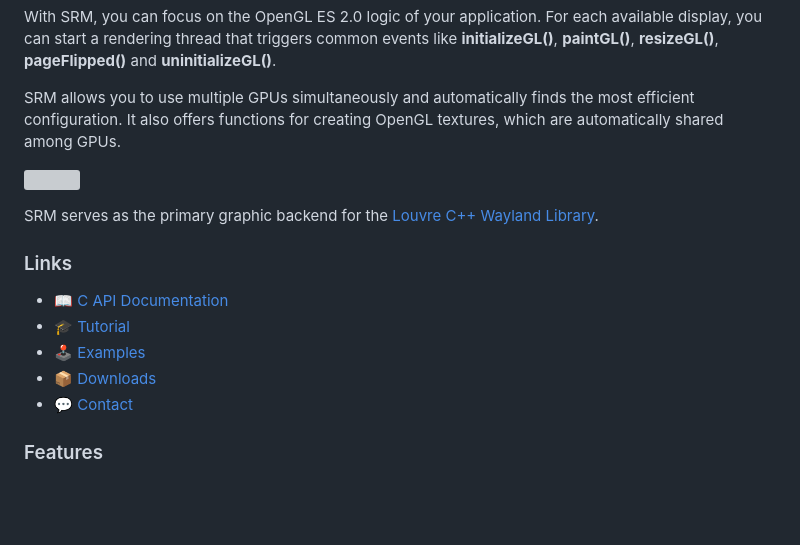
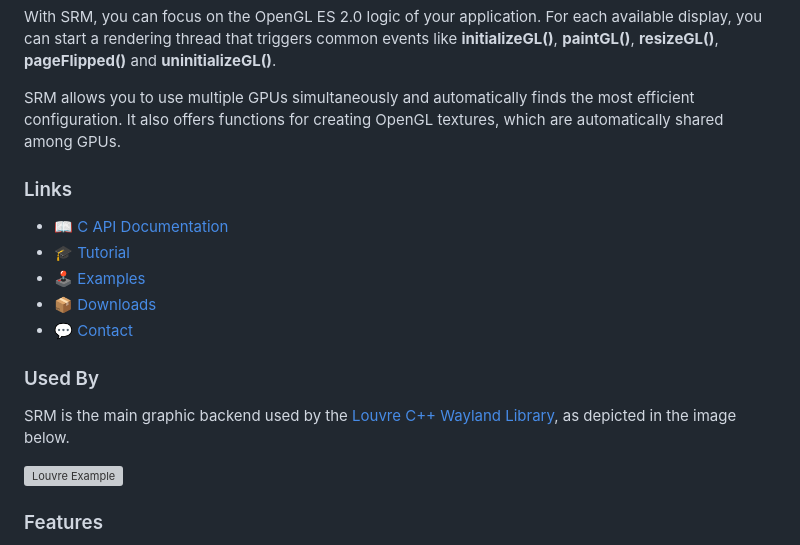
Before and after one commit to CuarzoSoftware/SRM, a Markdown page: README.md, the part around the change. Drawn GitHub-style; blank space fills up the shorter version; grey boxes are pictures that could not be loaded.

```diff
--- a/README.md
+++ b/README.md
@@ -15,10 +15,6 @@ With SRM, you can focus on the OpenGL ES 2.0 logic of your application. For each
 
 SRM allows you to use multiple GPUs simultaneously and automatically finds the most efficient configuration. It also offers functions for creating OpenGL textures, which are automatically shared among GPUs.
 
-![](https://lh3.googleusercontent.com/pw/ADCreHe3at3xi48laVeFOaXZCie-leP1JI6UOMtvbKQ_TypnTGjns7FIQR9o0VAwQlSGQ3UDh7KC56popZr4xLlxsIx174csz7T7o2y2mNAbIbD26MTK_o4=w2400)
-
-SRM serves as the primary graphic backend for the [Louvre C++ Wayland Library](https://github.com/CuarzoSoftware/Louvre).
-
 ### Links
 
 * [📖 C API Documentation](https://cuarzosoftware.github.io/SRM/modules.html)
@@ -27,6 +23,11 @@ SRM serves as the primary graphic backend for the [Louvre C++ Wayland Library](h
 * [📦 Downloads](https://cuarzosoftware.github.io/SRM/md_md__downloads.html)
 * [💬 Contact](https://cuarzosoftware.github.io/SRM/md_md__contact.html)
 
+### Used By
+
+SRM is the main graphic backend used by the [Louvre C++ Wayland Library](https://github.com/CuarzoSoftware/Louvre), as depicted in the image below.
+
+![Louvre Example](https://lh3.googleusercontent.com/pw/AIL4fc9VCmbRMl7f4ibvQqDrWpmLkXJ9W3MHHWKKE7g5oKcYSIrOut0mQEb1sDoblm9h35zUXk5zhwOwlWnM-soCtjeznhmA7yfRNqo-5a3PdwNYapM1vn4=w2400)
 
 ### Features
 
```
